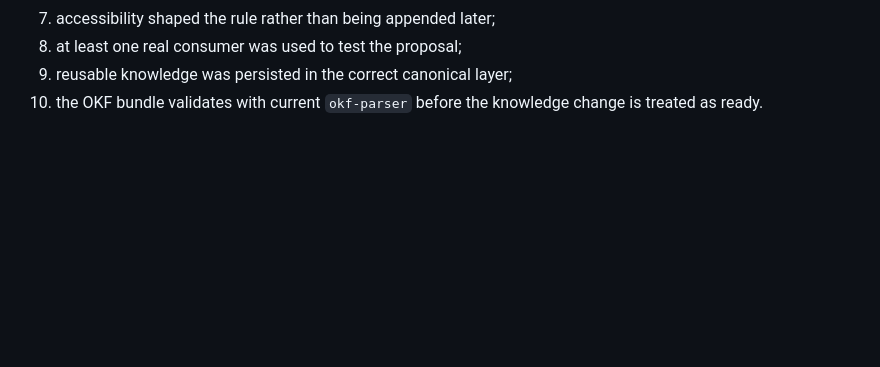
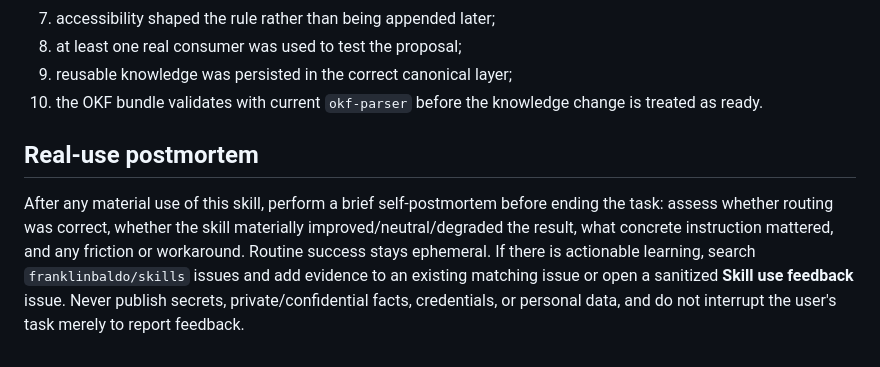
Before and after one commit to franklinbaldo/skills, a Markdown page: brazilian-web-design/SKILL.md, the part around the change. Drawn GitHub-style; blank space fills up the shorter version.

Commit message:
fix(brazilian-web-design): adiciona o contrato de real-use postmortem que faltava
Pré-existente, não relacionado ao mdformat: das 30 skills, só esta não
carregava "## Real-use postmortem"/"## Mandatory postmortem", exigido por
okf-agent-skills/tests/test_real_use_postmortem.py. Nunca pegou porque
skill-tests.yml só roda em path okf-agent-skills/** — este PR é o primeiro
desde que brazilian-web-design entrou (#78, 11/08) a tocar esse path,
então é a primeira vez que o teste roda contra ela. Texto idêntico ao
das outras 29 skills.

Co-Authored-By: Claude Sonnet 5 <noreply@anthropic.com>
Claude-Session: https://claude.ai/code/session_011fgEABrCDmibYaNFJC9wLQ

```diff
--- a/brazilian-web-design/SKILL.md
+++ b/brazilian-web-design/SKILL.md
@@ -321,3 +321,13 @@ The task is complete when:
 08. at least one real consumer was used to test the proposal;
 09. reusable knowledge was persisted in the correct canonical layer;
 10. the OKF bundle validates with current `okf-parser` before the knowledge change is treated as ready.
+
+## Real-use postmortem
+
+After any material use of this skill, perform a brief self-postmortem before ending the task:
+assess whether routing was correct, whether the skill materially improved/neutral/degraded the
+result, what concrete instruction mattered, and any friction or workaround. Routine success
+stays ephemeral. If there is actionable learning, search `franklinbaldo/skills` issues and add
+evidence to an existing matching issue or open a sanitized **Skill use feedback** issue. Never
+publish secrets, private/confidential facts, credentials, or personal data, and do not interrupt
+the user's task merely to report feedback.
```
